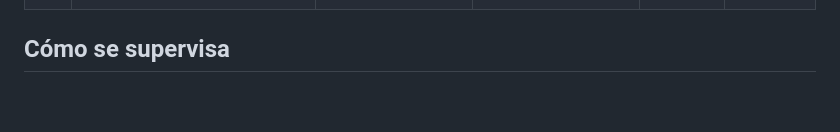
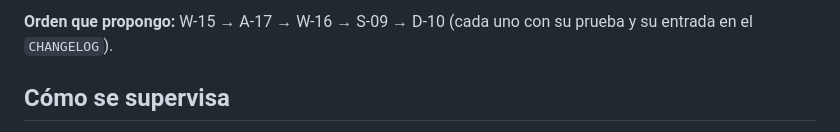
Before and after one commit to yhquintero/inventario, a Markdown page: docs/MEJORAS_PROPUESTAS.md, the part around one of its changes. Drawn GitHub-style; blank space fills up the shorter version.

Commit message:
docs: tercera ola de propuestas de mejora y estado del backlog al día
Co-authored-by: arena-agent <297053741+arena-agent@users.noreply.github.com>

```diff
--- a/docs/MEJORAS_PROPUESTAS.md
+++ b/docs/MEJORAS_PROPUESTAS.md
@@ -86,3 +109,6 @@ Ideas que salen de lo ya construido; ninguna está aprobada todavía.
+**Orden que propongo:** W-15 → A-17 → W-16 → S-09 → D-10 (cada uno con su prueba y su
+entrada en el `CHANGELOG`).
+
 ## Cómo se supervisa
 
 1. Se elige el paso y se marcan las filas que entran.
```
Also changed, not shown: other parts of docs/MEJORAS_PROPUESTAS.md (+23 -0 lines).
